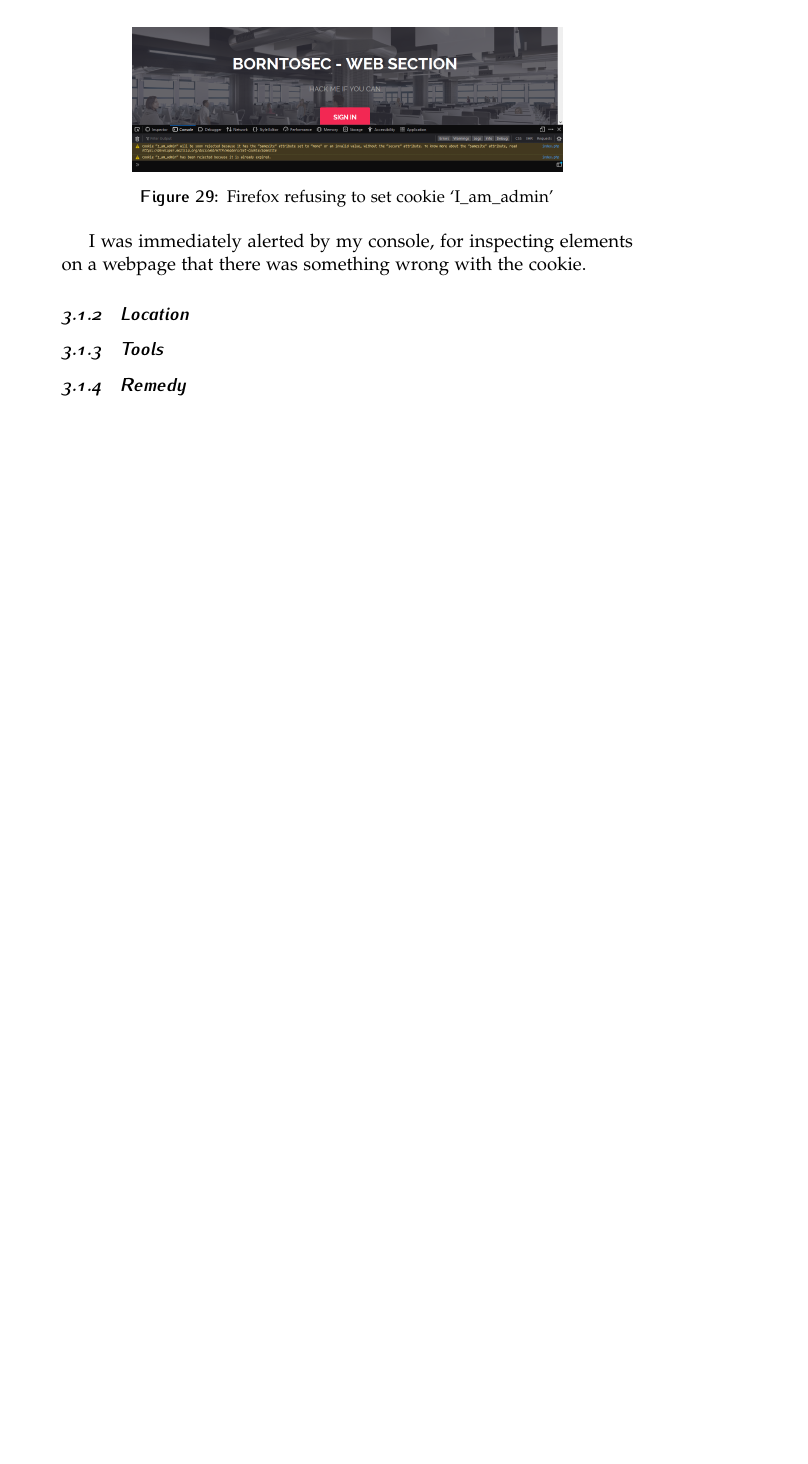
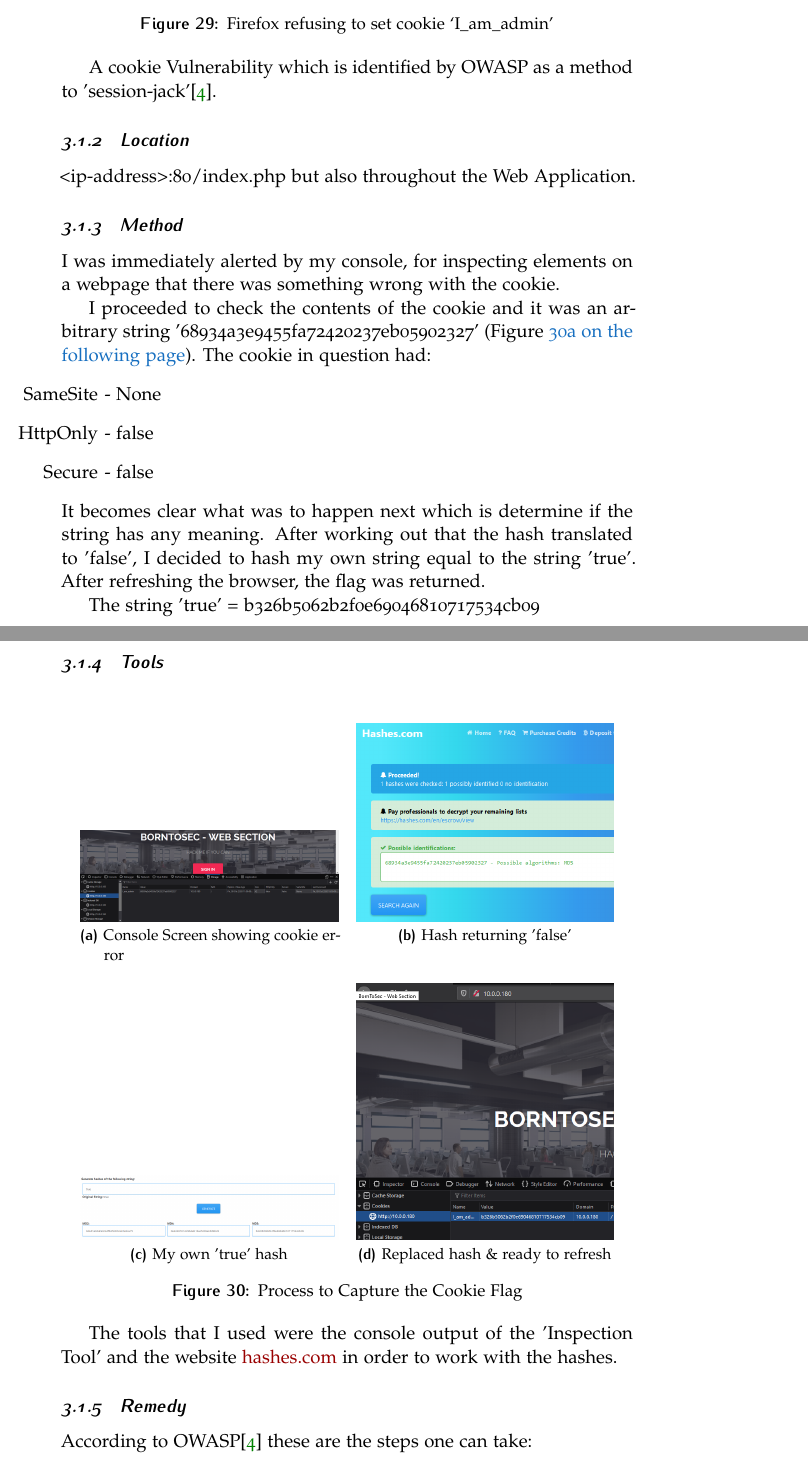
Before and after one commit to sinkosi/darkly, a LaTeX document (docs/documentation.tex, which reads docs/3.cookies/flag01.tex): part of page 21 of 26 before the commit and two parts of pages 21 and 22 of 28 after it, the two joined at a grey line, cut so that both start at the same text, the shorter picture padded with empty space. Compiled offline with pdfLaTeX.

Commit message:
Time to eat, typing this all out takes time

```diff
--- a/docs/3.cookies/flag01.tex
+++ b/docs/3.cookies/flag01.tex
@@ -7,21 +7,50 @@
     \caption[Cookie Alert]{Firefox refusing to set cookie `I\_am\_admin'}
     \label{fig:03-01 - Firefox rejects cookie iamadmin}
 \end{figure}
+A cookie Vulnerability which is identified by OWASP as a
+method to 'session-jack'\cite{OWASP}.
+
+\subsubsection{Location}
+<ip-address>:80/index.php but also throughout the Web Application.
+
+\subsubsection{Method}
+
 I was immediately alerted by my console, for inspecting elements on
 a webpage that there was something wrong with the cookie.
-\subsubsection{Location}
+
+I proceeded to check the contents of the cookie and it was
+an arbitrary string '68934a3e9455fa72420237eb05902327' (Figure \vref{fig: 3-2a cookie string}). The
+cookie in question had:
+\begin{itemize}
+    \item[SameSite] - None
+    \item[HttpOnly] - false
+    \item[Secure] - false
+\end{itemize}
+It becomes clear what was to happen next which is determine if the string
+has any meaning. After working out that the hash translated to 'false', I
+decided to hash my own string equal to the string 'true'.
+After refreshing the browser, the flag was returned.
+
+The string 'true' = b326b5062b2f0e69046810717534cb09
 
 \subsubsection{Tools}
 
-% \begin{figure}[tb]
-%     \centering
-%     \subfloat[A city market.]{\includegraphics[width=.45\columnwidth]{Lorem}} \quad
-%     \subfloat[Forest landscape.]{\includegraphics[width=.45\columnwidth]{Ipsum}\label{fig:ipsum}} \\
-%     \subfloat[Mountain landscape.]{\includegraphics[width=.45\columnwidth]{Dolor}} \quad
-%     \subfloat[A tile decoration.]{\includegraphics[width=.45\columnwidth]{Sit}}
-%     \caption[A number of pictures.]{A number of pictures with no common theme.} % The text in the square bracket is the caption for the list of figures while the text in the curly brackets is the figure caption
-%     \label{fig:esempio}
-% \end{figure}
+\begin{figure}[!htb]
+    \centering
+    \subfloat[Console Screen showing cookie error]{\includegraphics[width=.45\columnwidth]{3.cookies/01-02a.png}\label{fig: 3-2a cookie string}} \quad
+    \subfloat[Hash returning 'false']{\includegraphics[width=.45\columnwidth]{3.cookies/01-02b.png}\label{fig: cookie hash is false}} \\
+    \subfloat[My own 'true' hash]{\includegraphics[width=.45\columnwidth]{3.cookies/01-02c.png}\label{fig: 01 - My own true hash}} \quad
+    \subfloat[Replaced hash \& ready to refresh]{\includegraphics[width=.45\columnwidth]{3.cookies/01-02d.png}\label{fig: 01 - Ready to refresh}}
+    \caption[Flag 01 Method]{Process to Capture the Cookie Flag} % The text in the square bracket is the caption for the list of figures while the text in the curly brackets is the figure caption
+    \label{fig:flag1 collection}
+\end{figure}
 
+The tools that I used were the console output of the 'Inspection Tool'
+and the website \href{http://www.hashes.com}{hashes.com} in order to work
+with the hashes.
 
 \subsubsection{Remedy}
+
+According to OWASP\cite{OWASP} these are the steps one can take:
+\begin{itemize}
+    \item Make sure that all session identifiers are transmitted over an encrypted protocol.
@@ -27,0 +60 @@ a webpage that there was something wrong with the cookie.
+\end{itemize}
```
Also changed, not shown: 01 - Flag/Resources/01.md (+3 -1 lines), README.md, docs/3.cookies/01-02b.png (added), docs/3.cookies/01-02c.png (added), docs/3.cookies/01-02d.png (added), docs/3.cookies/01-03.png (added), docs/3.cookies/flag01.tex (5 more changed lines), 2 other files.
